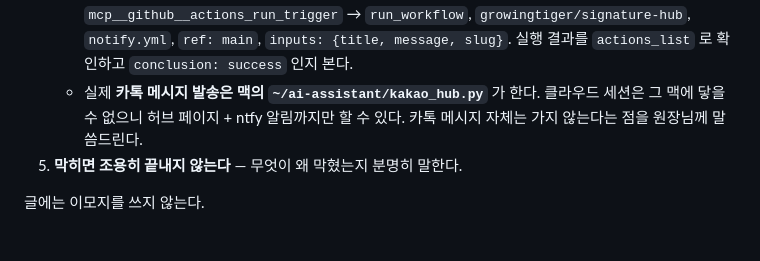
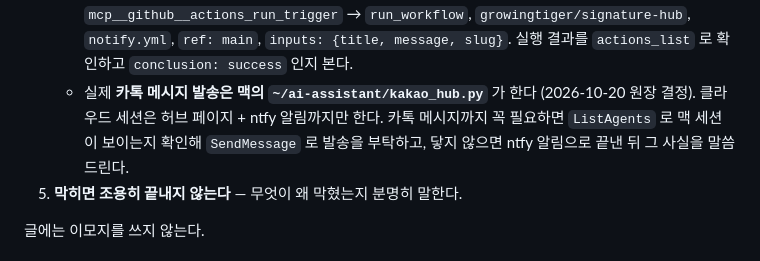
Before and after one commit to growingtiger/kaha-newsletter, a Markdown page: README.md, the part around the change. Drawn GitHub-style.

Commit message:
골든룰 확정: 카톡 발송은 맥의 ai-assistant가 맡는다
2026-10-20 원장 결정. 클라우드 세션은 허브 페이지와 ntfy 알림까지,
카톡 메시지가 필요하면 맥 세션에 넘긴다.

Co-Authored-By: Claude Opus 5 <noreply@anthropic.com>
Claude-Session: https://claude.ai/code/session_013Mt4LFjvcNhHbS429HkSja

```diff
--- a/README.md
+++ b/README.md
@@ -445,8 +445,9 @@ WSAVA·AAHA 등 해외 가이드라인은 **국내 시행 의무가 없는 학
      `mcp__github__actions_run_trigger` → `run_workflow`, `growingtiger/signature-hub`,
      `notify.yml`, `ref: main`, `inputs: {title, message, slug}`.
      실행 결과를 `actions_list` 로 확인하고 `conclusion: success` 인지 본다.
-   - 실제 **카톡 메시지 발송은 맥의 `~/ai-assistant/kakao_hub.py`** 가 한다. 클라우드 세션은 그 맥에 닿을 수 없으니
-     허브 페이지 + ntfy 알림까지만 할 수 있다. 카톡 메시지 자체는 가지 않는다는 점을 원장님께 말씀드린다.
+   - 실제 **카톡 메시지 발송은 맥의 `~/ai-assistant/kakao_hub.py`** 가 한다 (2026-10-20 원장 결정).
+     클라우드 세션은 허브 페이지 + ntfy 알림까지만 한다. 카톡 메시지까지 꼭 필요하면 `ListAgents` 로 맥 세션이
+     보이는지 확인해 `SendMessage` 로 발송을 부탁하고, 닿지 않으면 ntfy 알림으로 끝낸 뒤 그 사실을 말씀드린다.
 5. **막히면 조용히 끝내지 않는다** — 무엇이 왜 막혔는지 분명히 말한다.
 
 글에는 이모지를 쓰지 않는다.
```
